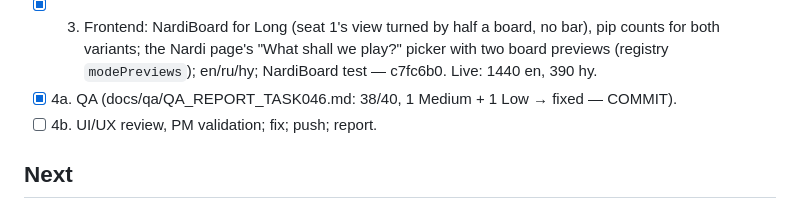
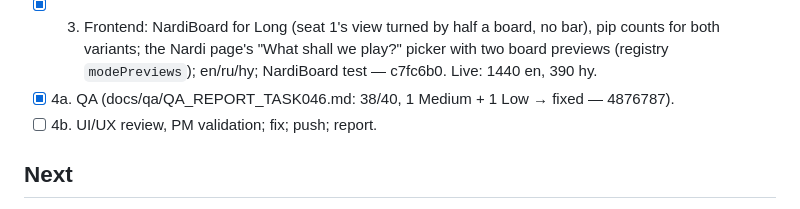
Before and after one commit to gevorgyanhrak/gaming, a Markdown page: docs/team/PROGRESS.md, the part around the change. GitHub-like rendering.

Commit message:
docs: progress — TASK-046 QA fixes are 4876787
Co-Authored-By: Claude Opus 5.5 <noreply@anthropic.com>

```diff
--- a/docs/team/PROGRESS.md
+++ b/docs/team/PROGRESS.md
@@ -34,7 +34,7 @@ Steps:
 - [x] 3. Frontend: NardiBoard for Long (seat 1's view turned by half a board, no bar), pip counts for both
       variants; the Nardi page's "What shall we play?" picker with two board previews (registry
       `modePreviews`); en/ru/hy; NardiBoard test — c7fc6b0. Live: 1440 en, 390 hy.
-- [x] 4a. QA (docs/qa/QA_REPORT_TASK046.md: 38/40, 1 Medium + 1 Low → fixed — COMMIT).
+- [x] 4a. QA (docs/qa/QA_REPORT_TASK046.md: 38/40, 1 Medium + 1 Low → fixed — 4876787).
 - [ ] 4b. UI/UX review, PM validation; fix; push; report.
 
 ## Next
```
